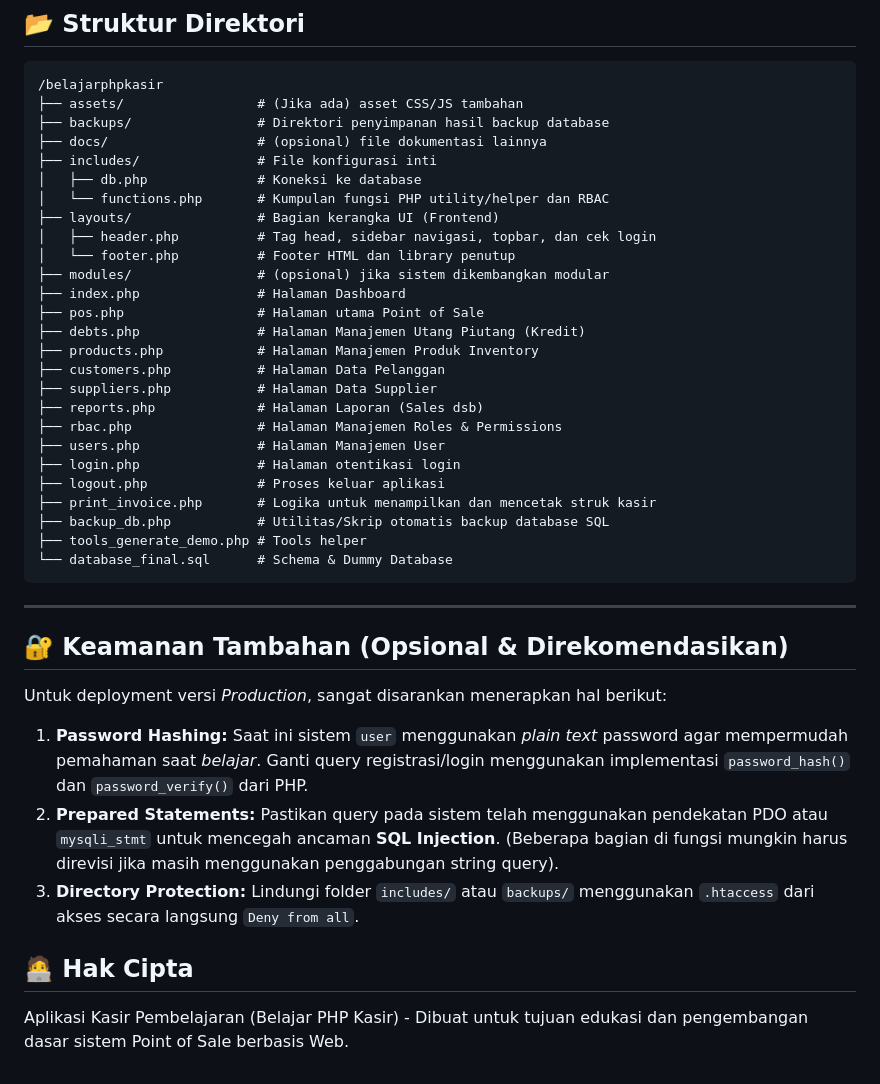
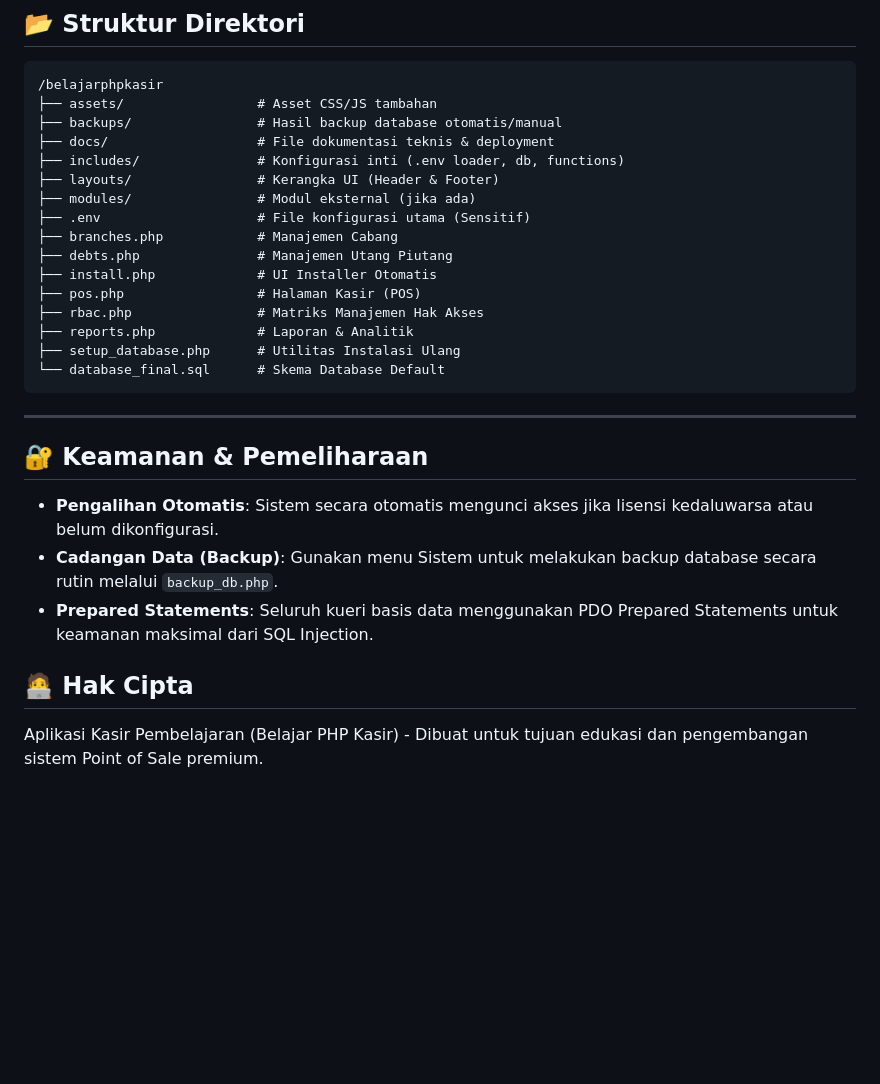
Before and after one commit to satriamasada/phpkasircms, a Markdown page: README.md, the part around one of its changes. Rendered like a GitHub page; blank space fills up the shorter version.

````diff
--- a/README.md
+++ b/README.md
@@ -88,41 +77,30 @@ File SQL sudah menyediakan berbagai level akses (Password dalam plaintext untuk
 
 ```text
 /belajarphpkasir
-├── assets/                 # (Jika ada) asset CSS/JS tambahan
-├── backups/                # Direktori penyimpanan hasil backup database
-├── docs/                   # (opsional) file dokumentasi lainnya
-├── includes/               # File konfigurasi inti
-│   ├── db.php              # Koneksi ke database
-│   └── functions.php       # Kumpulan fungsi PHP utility/helper dan RBAC
-├── layouts/                # Bagian kerangka UI (Frontend)
-│   ├── header.php          # Tag head, sidebar navigasi, topbar, dan cek login
-│   └── footer.php          # Footer HTML dan library penutup
-├── modules/                # (opsional) jika sistem dikembangkan modular
-├── index.php               # Halaman Dashboard
-├── pos.php                 # Halaman utama Point of Sale
-├── debts.php               # Halaman Manajemen Utang Piutang (Kredit)
-├── products.php            # Halaman Manajemen Produk Inventory
-├── customers.php           # Halaman Data Pelanggan
-├── suppliers.php           # Halaman Data Supplier
-├── reports.php             # Halaman Laporan (Sales dsb)
-├── rbac.php                # Halaman Manajemen Roles & Permissions
-├── users.php               # Halaman Manajemen User
-├── login.php               # Halaman otentikasi login
-├── logout.php              # Proses keluar aplikasi
-├── print_invoice.php       # Logika untuk menampilkan dan mencetak struk kasir
-├── backup_db.php           # Utilitas/Skrip otomatis backup database SQL
-├── tools_generate_demo.php # Tools helper
-└── database_final.sql      # Schema & Dummy Database
+├── assets/                 # Asset CSS/JS tambahan
+├── backups/                # Hasil backup database otomatis/manual
+├── docs/                   # File dokumentasi teknis & deployment
+├── includes/               # Konfigurasi inti (.env loader, db, functions)
+├── layouts/                # Kerangka UI (Header & Footer)
+├── modules/                # Modul eksternal (jika ada)
+├── .env                    # File konfigurasi utama (Sensitif)
+├── branches.php            # Manajemen Cabang
+├── debts.php               # Manajemen Utang Piutang
+├── install.php             # UI Installer Otomatis
+├── pos.php                 # Halaman Kasir (POS)
+├── rbac.php                # Matriks Manajemen Hak Akses
+├── reports.php             # Laporan & Analitik
+├── setup_database.php      # Utilitas Instalasi Ulang
+└── database_final.sql      # Skema Database Default
 ```
 
 ---
 
-## 🔐 Keamanan Tambahan (Opsional & Direkomendasikan)
+## 🔐 Keamanan & Pemeliharaan
 
-Untuk deployment versi _Production_, sangat disarankan menerapkan hal berikut:
-1. **Password Hashing:** Saat ini sistem `user` menggunakan *plain text* password agar mempermudah pemahaman saat *belajar*. Ganti query registrasi/login menggunakan implementasi `password_hash()` dan `password_verify()` dari PHP.
-2. **Prepared Statements:** Pastikan query pada sistem telah menggunakan pendekatan PDO atau `mysqli_stmt` untuk mencegah ancaman **SQL Injection**. (Beberapa bagian di fungsi mungkin harus direvisi jika masih menggunakan penggabungan string query).
-3. **Directory Protection:** Lindungi folder `includes/` atau `backups/` menggunakan `.htaccess` dari akses secara langsung `Deny from all`.
+- **Pengalihan Otomatis**: Sistem secara otomatis mengunci akses jika lisensi kedaluwarsa atau belum dikonfigurasi.
+- **Cadangan Data (Backup)**: Gunakan menu Sistem untuk melakukan backup database secara rutin melalui `backup_db.php`.
+- **Prepared Statements**: Seluruh kueri basis data menggunakan PDO Prepared Statements untuk keamanan maksimal dari SQL Injection.
 
 ## 🧑‍💻 Hak Cipta
-Aplikasi Kasir Pembelajaran (Belajar PHP Kasir) - Dibuat untuk tujuan edukasi dan pengembangan dasar sistem Point of Sale berbasis Web.
+Aplikasi Kasir Pembelajaran (Belajar PHP Kasir) - Dibuat untuk tujuan edukasi dan pengembangan sistem Point of Sale premium.
````
Also changed, not shown: other parts of README.md (+48 -59 lines), docs/DEPLOYMENT_GUIDE.md (+41 -35 lines), docs/SYSTEM_DOCUMENTATION.md (+45 -52 lines), assets/img/analytics.png (added), assets/img/cover_box.png (added), assets/img/promo_retail.png (added).
